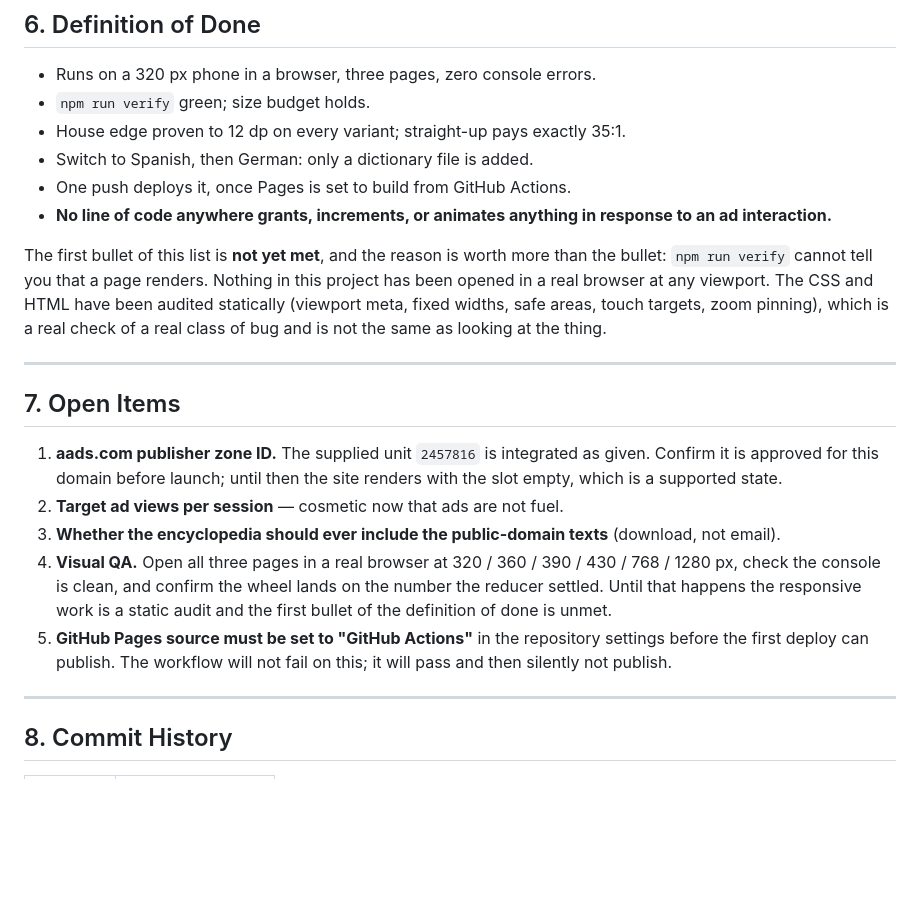
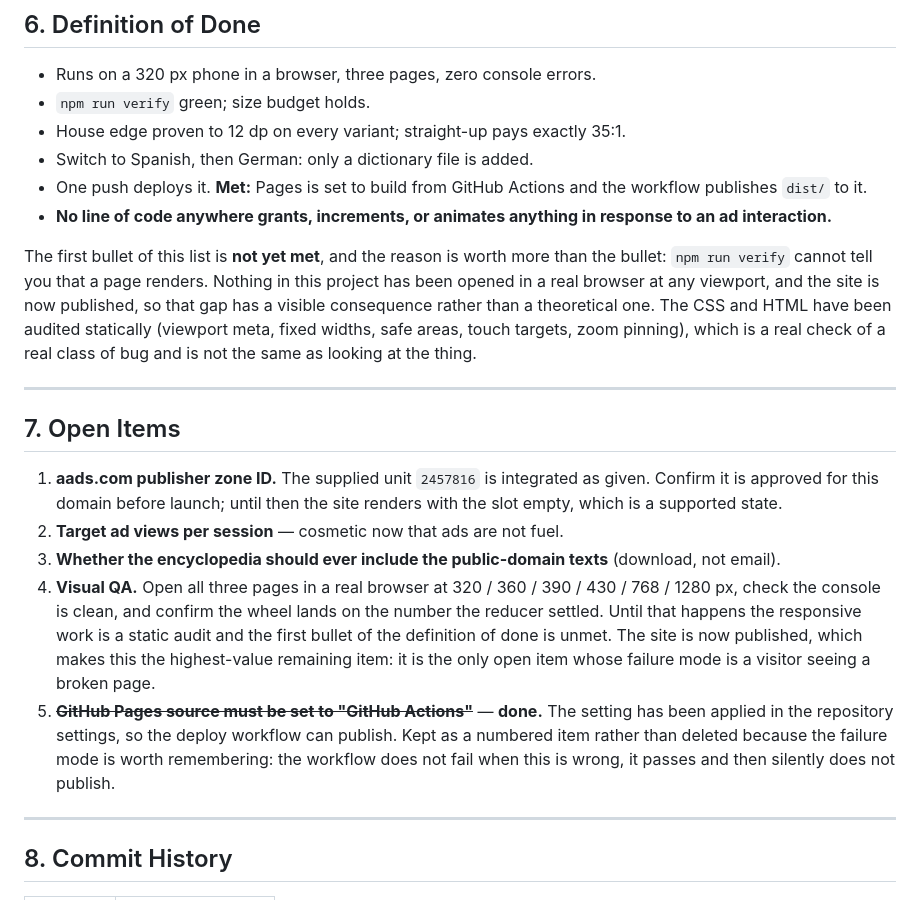
Before and after one commit to Cha0smagick/roulette-game-lab-website, a Markdown page: PLAN.md, the part around the change. Drawn GitHub-style; blank space fills up the shorter version.

```diff
--- a/PLAN.md
+++ b/PLAN.md
@@ -375,16 +375,18 @@ It gets its own commit and its own tests before anything renders.
 - `npm run verify` green; size budget holds.
 - House edge proven to 12 dp on every variant; straight-up pays exactly 35:1.
 - Switch to Spanish, then German: only a dictionary file is added.
-- One push deploys it, once Pages is set to build from GitHub Actions.
+- One push deploys it. **Met:** Pages is set to build from GitHub Actions and the
+  workflow publishes `dist/` to it.
 - **No line of code anywhere grants, increments, or animates anything in
   response to an ad interaction.**
 
 The first bullet of this list is **not yet met**, and the reason is worth more
 than the bullet: `npm run verify` cannot tell you that a page renders. Nothing in
-this project has been opened in a real browser at any viewport. The CSS and HTML
-have been audited statically (viewport meta, fixed widths, safe areas, touch
-targets, zoom pinning), which is a real check of a real class of bug and is not
-the same as looking at the thing.
+this project has been opened in a real browser at any viewport, and the site is
+now published, so that gap has a visible consequence rather than a theoretical
+one. The CSS and HTML have been audited statically (viewport meta, fixed widths,
+safe areas, touch targets, zoom pinning), which is a real check of a real class
+of bug and is not the same as looking at the thing.
 
 ---
 
@@ -399,10 +401,14 @@ the same as looking at the thing.
 4. **Visual QA.** Open all three pages in a real browser at 320 / 360 / 390 /
    430 / 768 / 1280 px, check the console is clean, and confirm the wheel lands
    on the number the reducer settled. Until that happens the responsive work is a
-   static audit and the first bullet of the definition of done is unmet.
-5. **GitHub Pages source must be set to "GitHub Actions"** in the repository
-   settings before the first deploy can publish. The workflow will not fail on
-   this; it will pass and then silently not publish.
+   static audit and the first bullet of the definition of done is unmet. The site
+   is now published, which makes this the highest-value remaining item: it is the
+   only open item whose failure mode is a visitor seeing a broken page.
+5. ~~**GitHub Pages source must be set to "GitHub Actions"**~~ — **done.** The
+   setting has been applied in the repository settings, so the deploy workflow can
+   publish. Kept as a numbered item rather than deleted because the failure mode
+   is worth remembering: the workflow does not fail when this is wrong, it passes
+   and then silently does not publish.
 
 ---
 
```
Also changed, not shown: README.md (+28 -10 lines).
